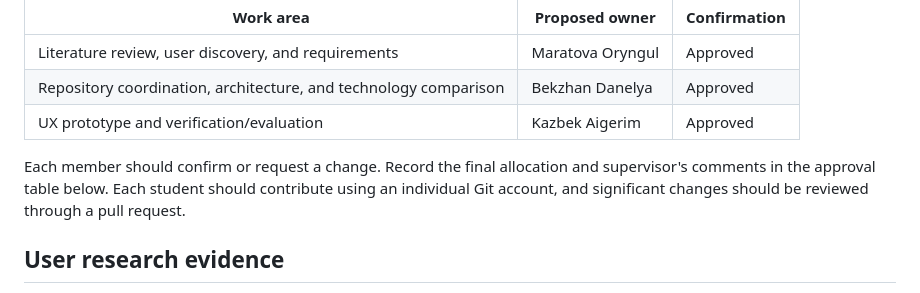
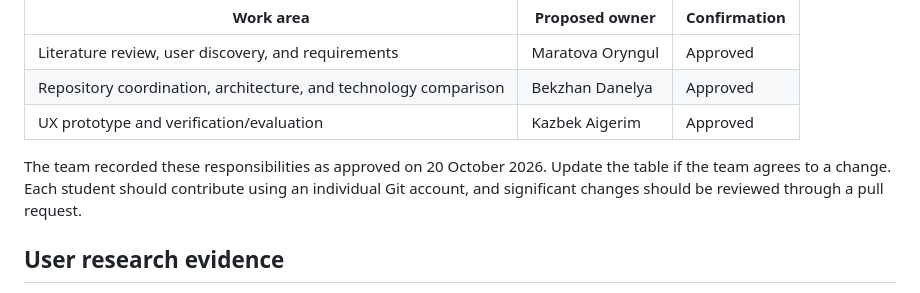
Before and after one commit to danelyaab/Diploma_Project, a Markdown page: docs/research/decisions.md, the part around the change. Drawn GitHub-style.

```diff
--- a/docs/research/decisions.md
+++ b/docs/research/decisions.md
@@ -13,7 +13,7 @@ This draft records the current proposal, interview evidence, and project decisio
 | Repository coordination, architecture, and technology comparison | Bekzhan Danelya | Approved |
 | UX prototype and verification/evaluation | Kazbek Aigerim | Approved |
 
-Each member should confirm or request a change. Record the final allocation and supervisor's comments in the approval table below. Each student should contribute using an individual Git account, and significant changes should be reviewed through a pull request.
+The team recorded these responsibilities as approved on 20 October 2026. Update the table if the team agrees to a change. Each student should contribute using an individual Git account, and significant changes should be reviewed through a pull request.
 
 ## User research evidence
 
```
Also changed, not shown: docs/project-proposal.md (+1 -1 lines).
